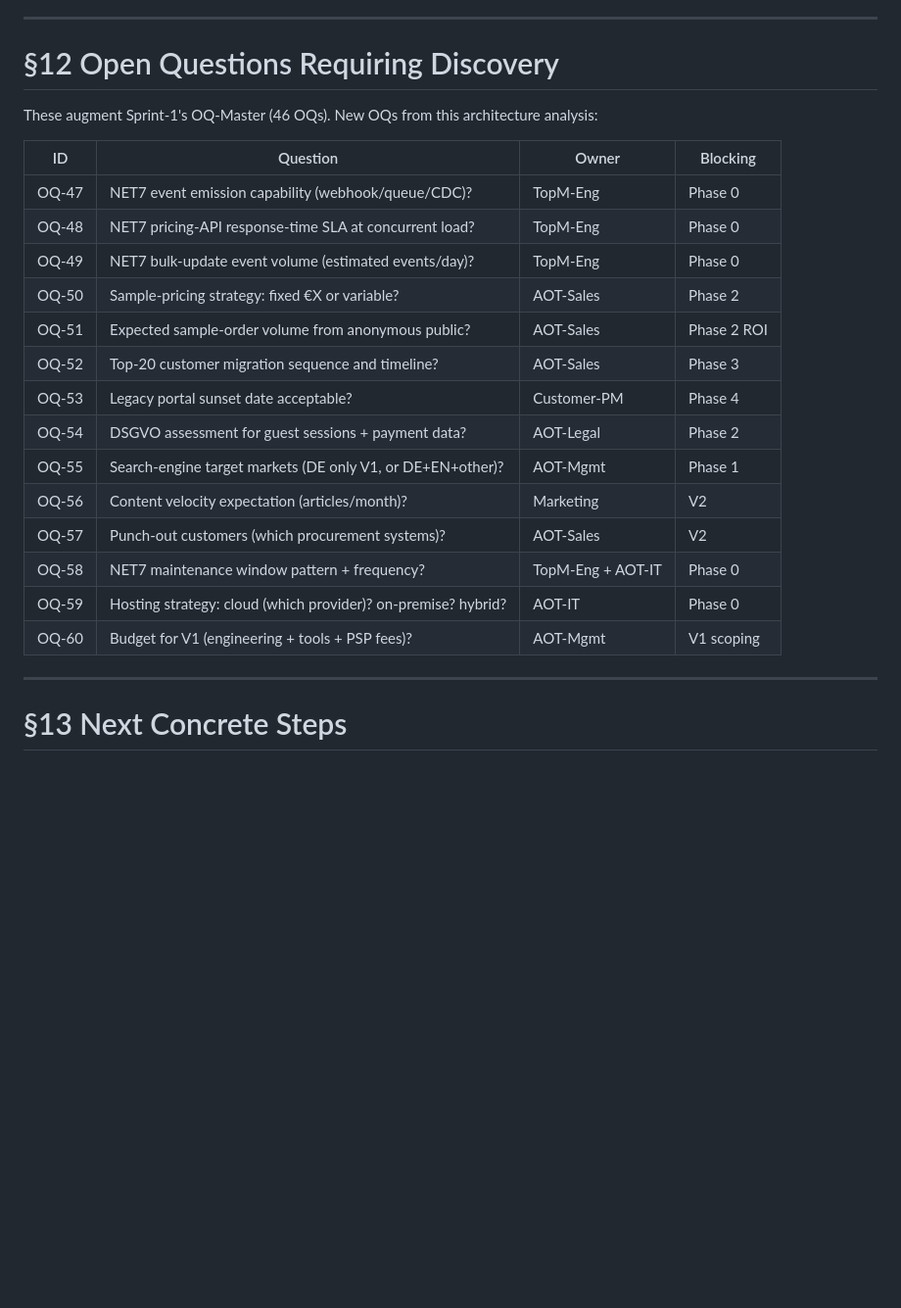
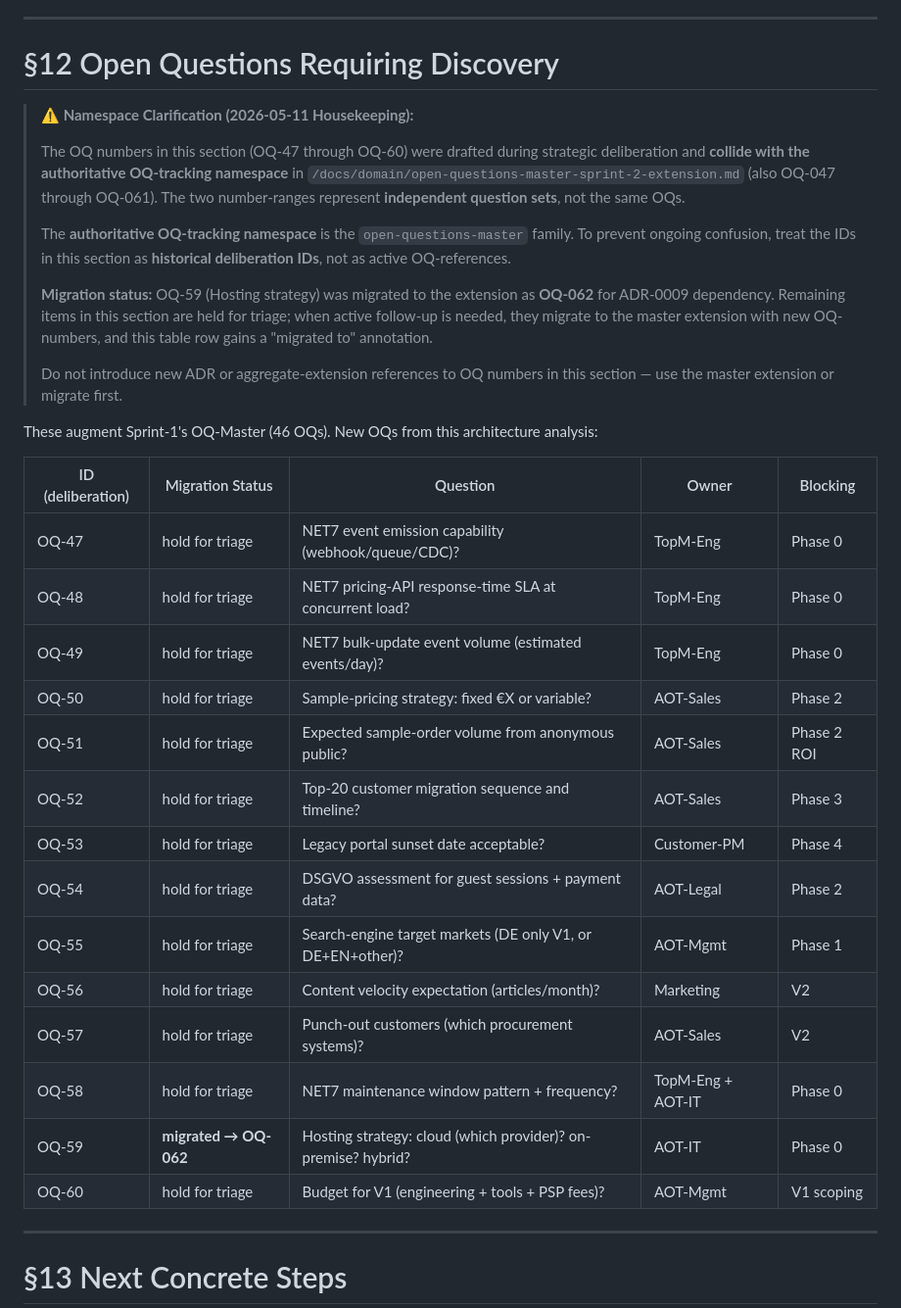
Before and after one commit to cengel-cengel/Net7, a Markdown page: docs/architecture/strategic-foundation.md, the part around the change. Shown at 98% size. GitHub-like rendering; blank space fills up the shorter version.

```diff
--- a/docs/architecture/strategic-foundation.md
+++ b/docs/architecture/strategic-foundation.md
@@ -1165,24 +1165,34 @@ For an organization the size of AOT (probably <50 people total), this is too man
 
 # §12 Open Questions Requiring Discovery
 
+> **⚠ Namespace Clarification (2026-05-11 Housekeeping):**
+>
+> The OQ numbers in this section (OQ-47 through OQ-60) were drafted during strategic deliberation and **collide with the authoritative OQ-tracking namespace** in `/docs/domain/open-questions-master-sprint-2-extension.md` (also OQ-047 through OQ-061). The two number-ranges represent **independent question sets**, not the same OQs.
+>
+> The **authoritative OQ-tracking namespace** is the `open-questions-master` family. To prevent ongoing confusion, treat the IDs in this section as **historical deliberation IDs**, not as active OQ-references.
+>
+> **Migration status:** OQ-59 (Hosting strategy) was migrated to the extension as **OQ-062** for ADR-0009 dependency. Remaining items in this section are held for triage; when active follow-up is needed, they migrate to the master extension with new OQ-numbers, and this table row gains a "migrated to" annotation.
+>
+> Do not introduce new ADR or aggregate-extension references to OQ numbers in this section — use the master extension or migrate first.
+
 These augment Sprint-1's OQ-Master (46 OQs). New OQs from this architecture analysis:
 
-| ID | Question | Owner | Blocking |
-|----|----------|-------|----------|
-| OQ-47 | NET7 event emission capability (webhook/queue/CDC)? | TopM-Eng | Phase 0 |
-| OQ-48 | NET7 pricing-API response-time SLA at concurrent load? | TopM-Eng | Phase 0 |
-| OQ-49 | NET7 bulk-update event volume (estimated events/day)? | TopM-Eng | Phase 0 |
-| OQ-50 | Sample-pricing strategy: fixed €X or variable? | AOT-Sales | Phase 2 |
-| OQ-51 | Expected sample-order volume from anonymous public? | AOT-Sales | Phase 2 ROI |
-| OQ-52 | Top-20 customer migration sequence and timeline? | AOT-Sales | Phase 3 |
-| OQ-53 | Legacy portal sunset date acceptable? | Customer-PM | Phase 4 |
-| OQ-54 | DSGVO assessment for guest sessions + payment data? | AOT-Legal | Phase 2 |
-| OQ-55 | Search-engine target markets (DE only V1, or DE+EN+other)? | AOT-Mgmt | Phase 1 |
-| OQ-56 | Content velocity expectation (articles/month)? | Marketing | V2 |
-| OQ-57 | Punch-out customers (which procurement systems)? | AOT-Sales | V2 |
-| OQ-58 | NET7 maintenance window pattern + frequency? | TopM-Eng + AOT-IT | Phase 0 |
-| OQ-59 | Hosting strategy: cloud (which provider)? on-premise? hybrid? | AOT-IT | Phase 0 |
-| OQ-60 | Budget for V1 (engineering + tools + PSP fees)? | AOT-Mgmt | V1 scoping |
+| ID (deliberation) | Migration Status | Question | Owner | Blocking |
+|-------------------|------------------|----------|-------|----------|
+| OQ-47 | hold for triage | NET7 event emission capability (webhook/queue/CDC)? | TopM-Eng | Phase 0 |
+| OQ-48 | hold for triage | NET7 pricing-API response-time SLA at concurrent load? | TopM-Eng | Phase 0 |
+| OQ-49 | hold for triage | NET7 bulk-update event volume (estimated events/day)? | TopM-Eng | Phase 0 |
+| OQ-50 | hold for triage | Sample-pricing strategy: fixed €X or variable? | AOT-Sales | Phase 2 |
+| OQ-51 | hold for triage | Expected sample-order volume from anonymous public? | AOT-Sales | Phase 2 ROI |
+| OQ-52 | hold for triage | Top-20 customer migration sequence and timeline? | AOT-Sales | Phase 3 |
+| OQ-53 | hold for triage | Legacy portal sunset date acceptable? | Customer-PM | Phase 4 |
+| OQ-54 | hold for triage | DSGVO assessment for guest sessions + payment data? | AOT-Legal | Phase 2 |
+| OQ-55 | hold for triage | Search-engine target markets (DE only V1, or DE+EN+other)? | AOT-Mgmt | Phase 1 |
+| OQ-56 | hold for triage | Content velocity expectation (articles/month)? | Marketing | V2 |
+| OQ-57 | hold for triage | Punch-out customers (which procurement systems)? | AOT-Sales | V2 |
+| OQ-58 | hold for triage | NET7 maintenance window pattern + frequency? | TopM-Eng + AOT-IT | Phase 0 |
+| OQ-59 | **migrated → OQ-062** | Hosting strategy: cloud (which provider)? on-premise? hybrid? | AOT-IT | Phase 0 |
+| OQ-60 | hold for triage | Budget for V1 (engineering + tools + PSP fees)? | AOT-Mgmt | V1 scoping |
 
 ---
 
```
